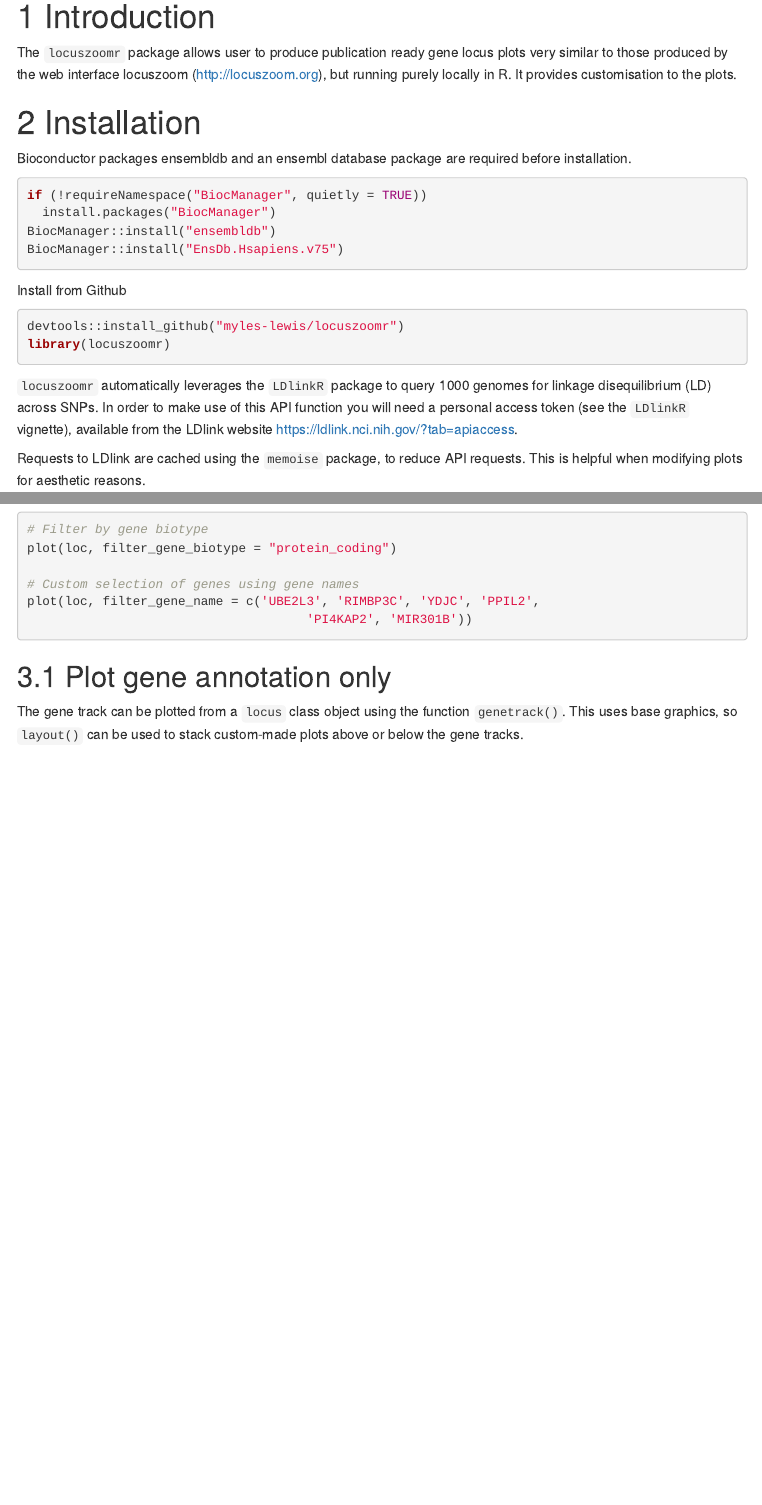
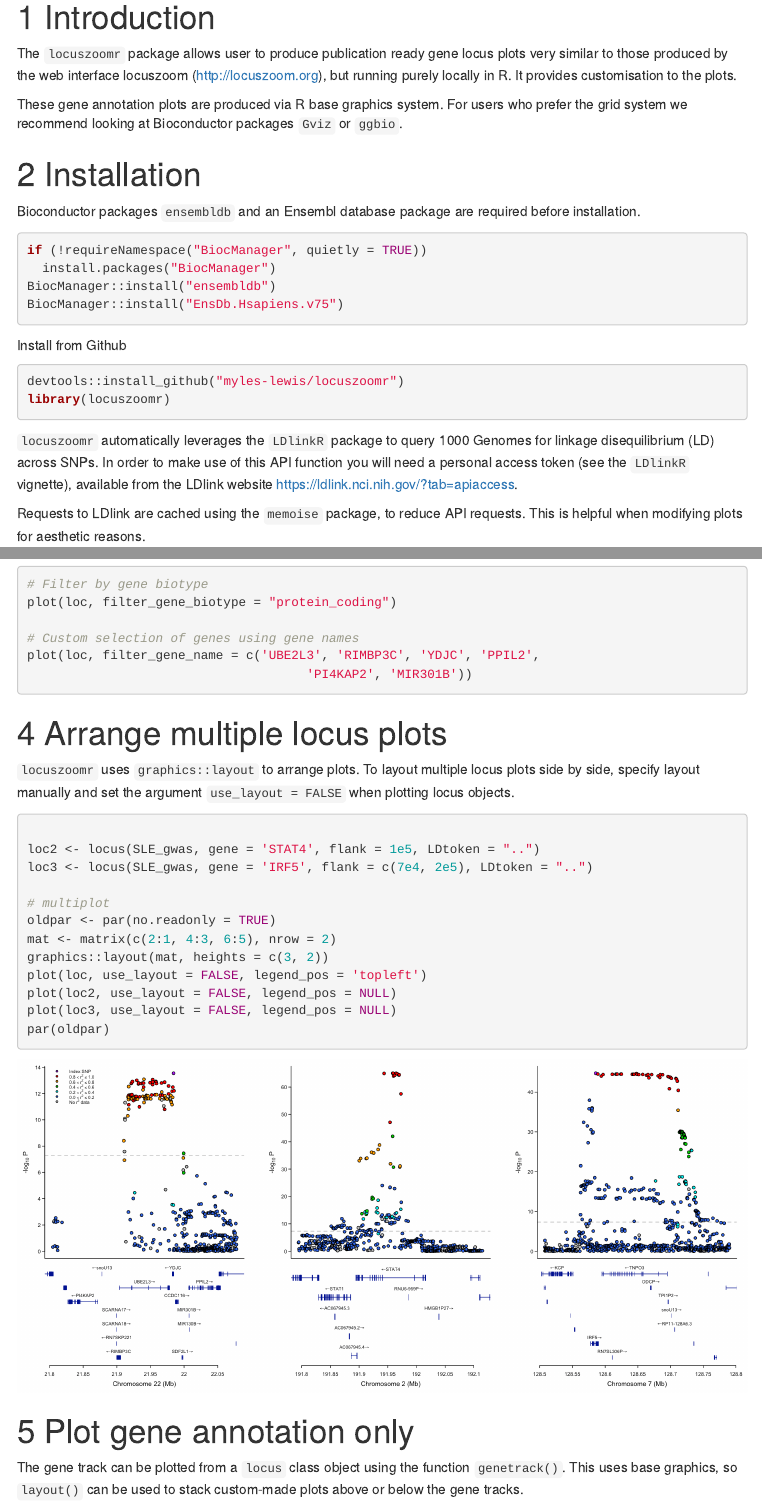
Before and after one commit to myles-lewis/locuszoomr, an R Markdown document (vignettes/locuszoomr.Rmd): the page in a window 1100 px wide, from 120 px down, and a second part further down, joined at a grey line. Rendered offline with R 4.5, knitr and Pandoc, with nearby package versions; menus at the side of the page are left out.

Commit message:
Enable multiple plots per page

````diff
--- a/vignettes/locuszoomr.Rmd
+++ b/vignettes/locuszoomr.Rmd
@@ -27,9 +27,13 @@ plots very similar to those produced by the web interface locuszoom
 (http://locuszoom.org), but running purely locally in R. It provides
 customisation to the plots.
 
+These gene annotation plots are produced via R base graphics system. For users
+who prefer the grid system we recommend looking at Bioconductor packages `Gviz`
+or `ggbio`.
+
 # Installation
 
-Bioconductor packages ensembldb and an ensembl database package are required
+Bioconductor packages `ensembldb` and an Ensembl database package are required
 before installation.
 
 ```{r eval = FALSE}
@@ -45,7 +49,7 @@ devtools::install_github("myles-lewis/locuszoomr")
 library(locuszoomr)
 ```
 
-`locuszoomr` automatically leverages the `LDlinkR` package to query 1000 genomes
+`locuszoomr` automatically leverages the `LDlinkR` package to query 1000 Genomes
 for linkage disequilibrium (LD) across SNPs. In order to make use of this API
 function you will need a personal access token (see the `LDlinkR` vignette),
 available from the LDlink website https://ldlink.nci.nih.gov/?tab=apiaccess.
@@ -79,7 +83,30 @@ plot(loc, filter_gene_name = c('UBE2L3', 'RIMBP3C', 'YDJC', 'PPIL2',
                                      'PI4KAP2', 'MIR301B'))
 ```
 
-## Plot gene annotation only
+# Arrange multiple locus plots
+
+`locuszoomr` uses `graphics::layout` to arrange plots. To layout multiple locus plots side by side, specify layout manually and set the argument `use_layout = FALSE` when plotting locus objects.
+
+```{r eval = FALSE}
+
+loc2 <- locus(SLE_gwas, gene = 'STAT4', flank = 1e5, LDtoken = "..")
+loc3 <- locus(SLE_gwas, gene = 'IRF5', flank = c(7e4, 2e5), LDtoken = "..")
+
+# multiplot
+oldpar <- par(no.readonly = TRUE)
+mat <- matrix(c(2:1, 4:3, 6:5), nrow = 2)
+graphics::layout(mat, heights = c(3, 2))
+plot(loc, use_layout = FALSE, legend_pos = 'topleft')
+plot(loc2, use_layout = FALSE, legend_pos = NULL)
+plot(loc3, use_layout = FALSE, legend_pos = NULL)
+par(oldpar)
+```
+
+```{r mukti, echo = FALSE, message=FALSE, fig.show='hold', out.width='100%', out.extra='style="border: 0;"'}
+knitr::include_graphics("multi.png")
+```
+
+# Plot gene annotation only
 
 The gene track can be plotted from a `locus` class object using the function
 `genetrack()`. This uses base graphics, so `layout()` can be used to stack
````
Also changed, not shown: R/locusplot.R (+19 -13 lines), vignettes/multi.png (added), 4 other files.
